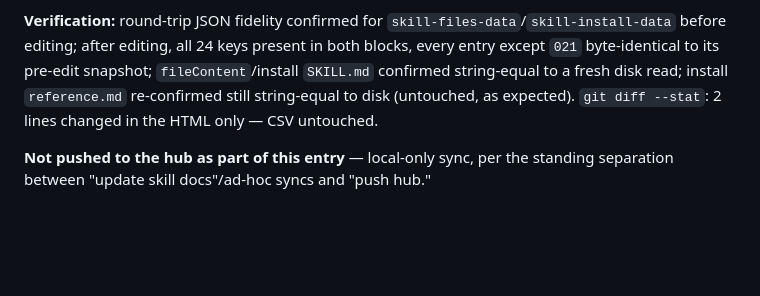
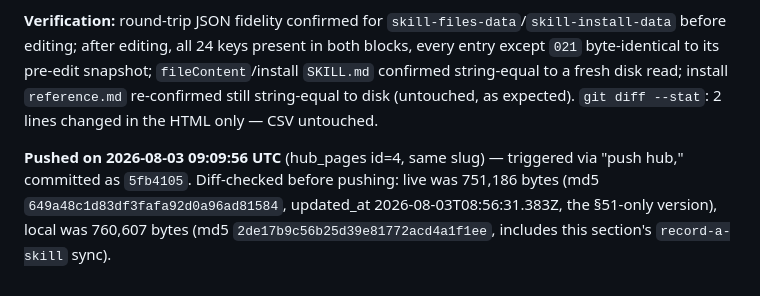
Before and after one commit to sebaperiesdigit-create/Peries-Skills-Master, a Markdown page: output/skill-documentation/skill-documentation-review-notes.md, the part around the change. Rendered like a GitHub page; blank space fills up the shorter version.

Commit message:
Log hub push of catalog section 52
Co-Authored-By: Claude Sonnet 5 <noreply@anthropic.com>

```diff
--- a/output/skill-documentation/skill-documentation-review-notes.md
+++ b/output/skill-documentation/skill-documentation-review-notes.md
@@ -566,4 +566,4 @@ Updated in `skill-documentation-table-v5.html`: `skill-files-data['001'].fileCon
 
 **Verification:** round-trip JSON fidelity confirmed for `skill-files-data`/`skill-install-data` before editing; after editing, all 24 keys present in both blocks, every entry except `021` byte-identical to its pre-edit snapshot; `fileContent`/install `SKILL.md` confirmed string-equal to a fresh disk read; install `reference.md` re-confirmed still string-equal to disk (untouched, as expected). `git diff --stat`: 2 lines changed in the HTML only — CSV untouched.
 
-**Not pushed to the hub as part of this entry** — local-only sync, per the standing separation between "update skill docs"/ad-hoc syncs and "push hub."
+**Pushed on 2026-08-03 09:09:56 UTC** (hub_pages id=4, same slug) — triggered via "push hub," committed as `5fb4105`. Diff-checked before pushing: live was 751,186 bytes (md5 `649a48c1d83df3fafa92d0a96ad81584`, updated_at 2026-08-03T08:56:31.383Z, the §51-only version), local was 760,607 bytes (md5 `2de17b9c56b25d39e81772acd4a1f1ee`, includes this section's `record-a-skill` sync).
```
